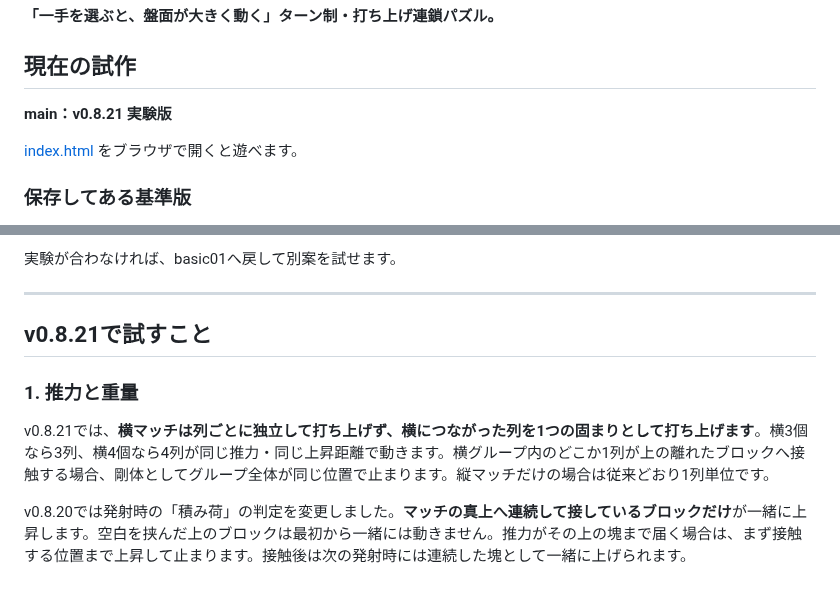
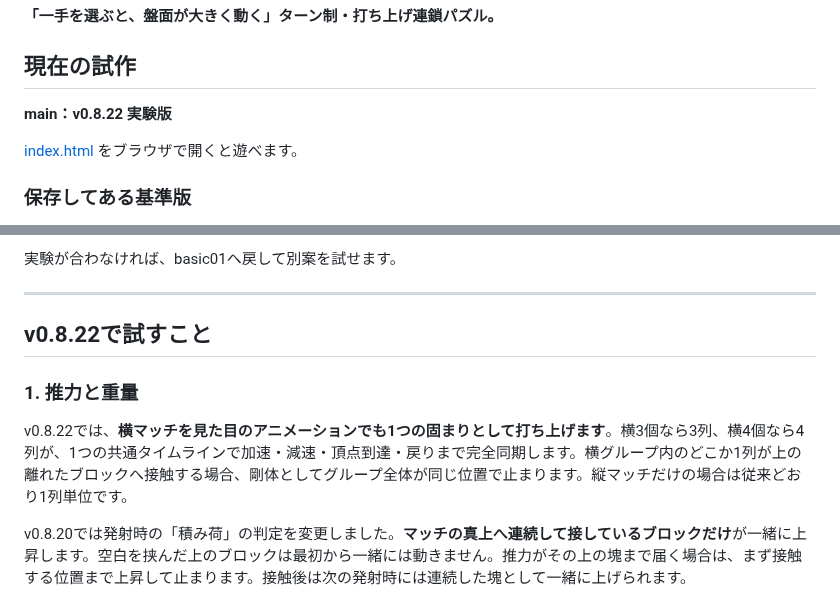
Before and after one commit to inowoo/metopon, a Markdown page: README.md, 2 parts joined by grey strips. GitHub-like rendering.

Commit message:
Document rigid synchronized horizontal launch in v0.8.22

```diff
--- a/README.md
+++ b/README.md
@@ -4,7 +4,7 @@
 
 ## 現在の試作
 
-**main：v0.8.21 実験版**
+**main：v0.8.22 実験版**
 
 [index.html](./index.html) をブラウザで開くと遊べます。
 
@@ -24,11 +24,11 @@
 
 ---
 
-## v0.8.21で試すこと
+## v0.8.22で試すこと
 
 ### 1. 推力と重量
 
-v0.8.21では、**横マッチは列ごとに独立して打ち上げず、横につながった列を1つの固まりとして打ち上げます**。横3個なら3列、横4個なら4列が同じ推力・同じ上昇距離で動きます。横グループ内のどこか1列が上の離れたブロックへ接触する場合、剛体としてグループ全体が同じ位置で止まります。縦マッチだけの場合は従来どおり1列単位です。
+v0.8.22では、**横マッチを見た目のアニメーションでも1つの固まりとして打ち上げます**。横3個なら3列、横4個なら4列が、1つの共通タイムラインで加速・減速・頂点到達・戻りまで完全同期します。横グループ内のどこか1列が上の離れたブロックへ接触する場合、剛体としてグループ全体が同じ位置で止まります。縦マッチだけの場合は従来どおり1列単位です。
 
 v0.8.20では発射時の「積み荷」の判定を変更しました。**マッチの真上へ連続して接しているブロックだけ**が一緒に上昇します。空白を挟んだ上のブロックは最初から一緒には動きません。推力がその上の塊まで届く場合は、まず接触する位置まで上昇して止まります。接触後は次の発射時には連続した塊として一緒に上げられます。
 
```
